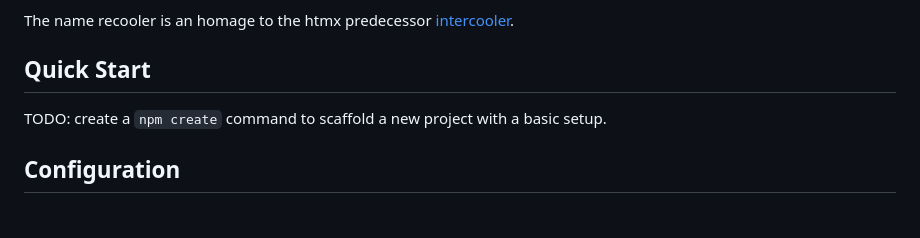
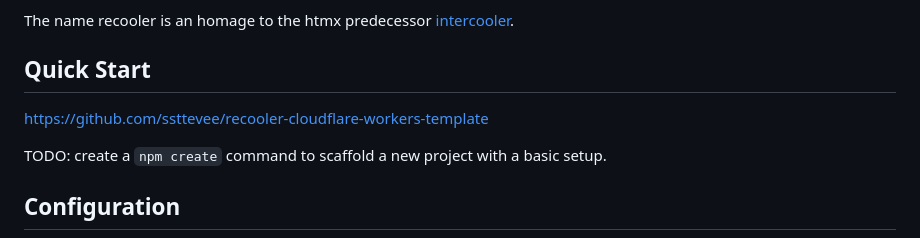
Before and after one commit to ssttevee/recooler, a Markdown page: README.md, the part around the change. GitHub-like rendering; blank space fills up the shorter version.

Commit message:
add link to template in quick start

```diff
--- a/README.md
+++ b/README.md
@@ -5,6 +5,8 @@ Recooler is a server-side-only framework designed around [htmx](https://htmx.org
 The name recooler is an homage to the htmx predecessor [intercooler](https://intercoolerjs.org/).
 
 ## Quick Start
+
+https://github.com/ssttevee/recooler-cloudflare-workers-template
 
 TODO: create a `npm create` command to scaffold a new project with a basic setup.
 
```
